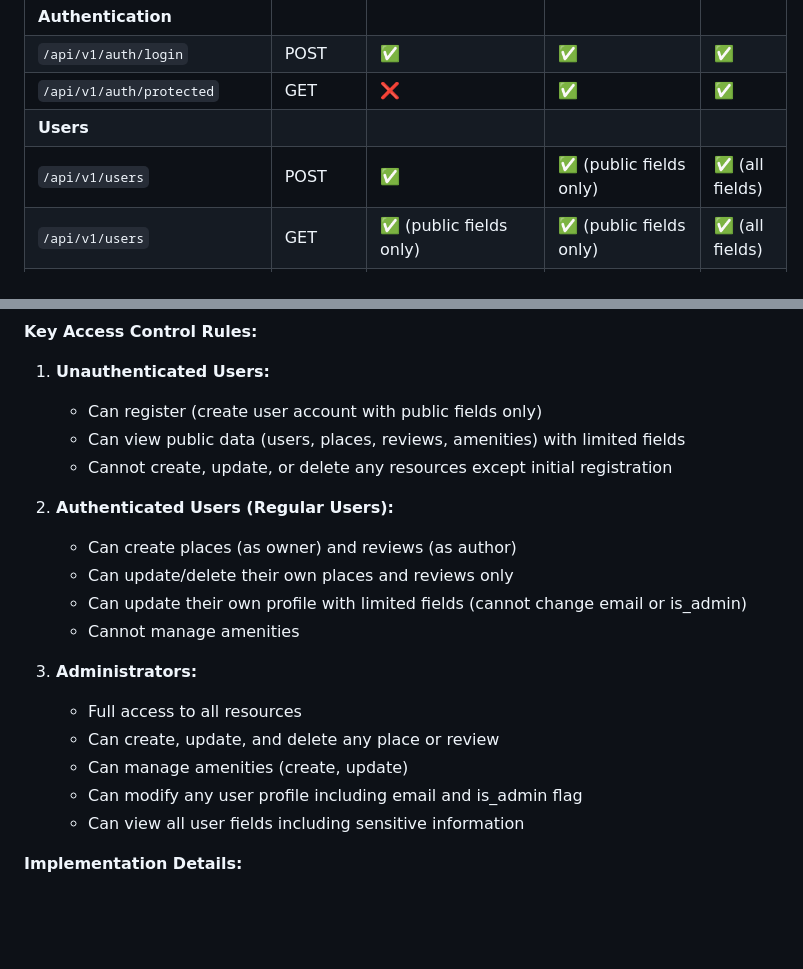
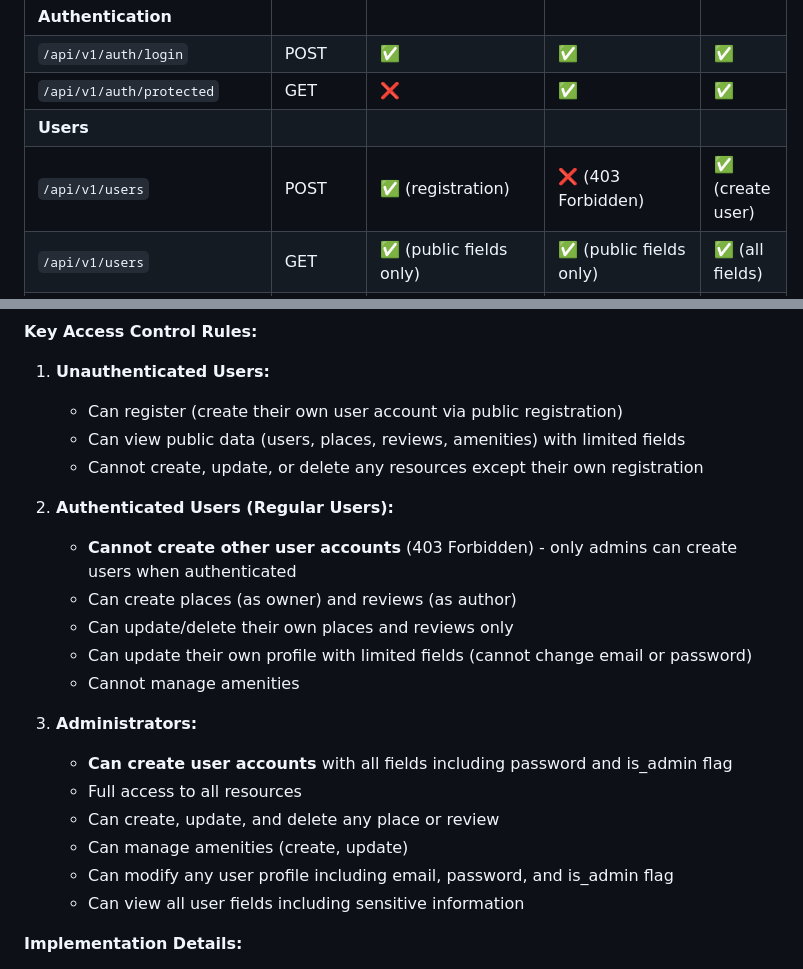
Before and after one commit to Krapaud/holbertonschool-hbnb, a Markdown page: part3/hbnb/README.md, 2 parts joined by grey strips. Rendered like a GitHub page; blank space fills up the shorter version.

Commit message:
docs: Clarify user permissions and access control rules in README

```diff
--- a/part3/hbnb/README.md
+++ b/part3/hbnb/README.md
@@ -240,7 +240,7 @@ This application implements a role-based access control system with three roles:
 | `/api/v1/auth/login` | POST | ✅ | ✅ | ✅ |
 | `/api/v1/auth/protected` | GET | ❌ | ✅ | ✅ |
 | **Users** |
-| `/api/v1/users` | POST | ✅ | ✅ (public fields only) | ✅ (all fields) |
+| `/api/v1/users` | POST | ✅ (registration) | ❌ (403 Forbidden) | ✅ (create user) |
 | `/api/v1/users` | GET | ✅ (public fields only) | ✅ (public fields only) | ✅ (all fields) |
 | `/api/v1/users/<id>` | GET | ✅ (public fields only) | ✅ (public fields only) | ✅ (all fields) |
 | `/api/v1/users/<id>` | PUT | ❌ | ✅ (own profile only, limited fields) | ✅ (any user, all fields) |
@@ -270,21 +270,23 @@ This application implements a role-based access control system with three roles:
 **Key Access Control Rules:**
 
 1. **Unauthenticated Users:**
-   - Can register (create user account with public fields only)
+   - Can register (create their own user account via public registration)
    - Can view public data (users, places, reviews, amenities) with limited fields
-   - Cannot create, update, or delete any resources except initial registration
+   - Cannot create, update, or delete any resources except their own registration
 
 2. **Authenticated Users (Regular Users):**
+   - **Cannot create other user accounts** (403 Forbidden) - only admins can create users when authenticated
    - Can create places (as owner) and reviews (as author)
    - Can update/delete their own places and reviews only
-   - Can update their own profile with limited fields (cannot change email or is_admin)
+   - Can update their own profile with limited fields (cannot change email or password)
    - Cannot manage amenities
 
 3. **Administrators:**
+   - **Can create user accounts** with all fields including password and is_admin flag
    - Full access to all resources
    - Can create, update, and delete any place or review
    - Can manage amenities (create, update)
-   - Can modify any user profile including email and is_admin flag
+   - Can modify any user profile including email, password, and is_admin flag
    - Can view all user fields including sensitive information
 
 **Implementation Details:**
```
